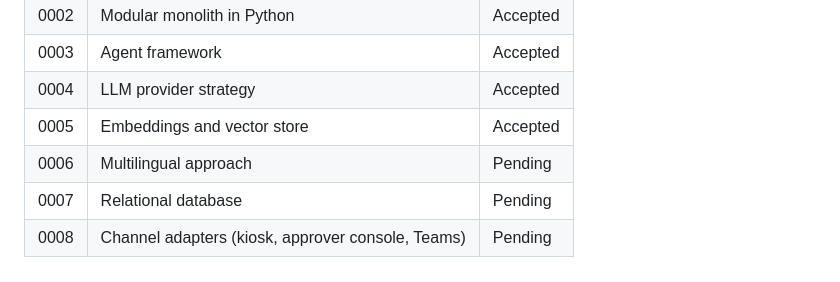
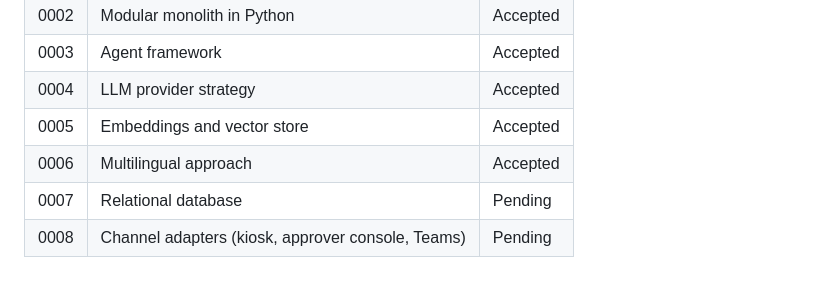
Before and after one commit to pranitdeshpande98/roost-hr-assistant, a Markdown page: docs/02-architecture.md, the part around the change. Drawn GitHub-style.

Commit message:
docs: mark ADR-0006 accepted

```diff
--- a/docs/02-architecture.md
+++ b/docs/02-architecture.md
@@ -137,6 +137,6 @@ in [`docs/adr/`](adr/).
 | 0003 | Agent framework | Accepted |
 | 0004 | LLM provider strategy | Accepted |
 | 0005 | Embeddings and vector store | Accepted |
-| 0006 | Multilingual approach | Pending |
+| 0006 | Multilingual approach | Accepted |
 | 0007 | Relational database | Pending |
 | 0008 | Channel adapters (kiosk, approver console, Teams) | Pending |
```
